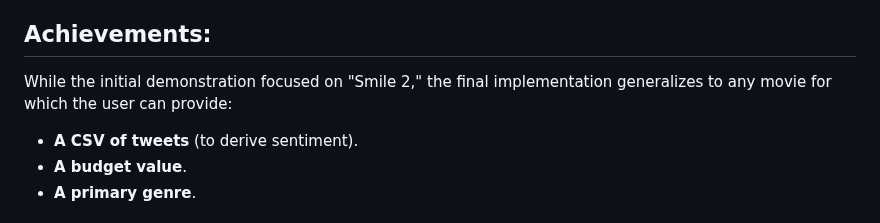
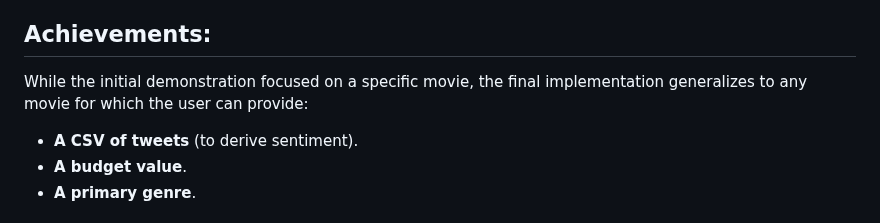
Before and after one commit to anahitajoshi/cs506-final-project, a Markdown page: README.md, the part around the change. GitHub-like rendering.

Commit message:
small change to report

```diff
--- a/README.md
+++ b/README.md
@@ -266,7 +266,7 @@ This pipeline demonstrates the **full data science lifecycle**, including:
 
 ## Achievements:
 
-While the initial demonstration focused on "Smile 2," the final implementation generalizes to any movie for which the user can provide:
+While the initial demonstration focused on a specific movie, the final implementation generalizes to any movie for which the user can provide:
 
 - **A CSV of tweets** (to derive sentiment).
 - **A budget value**.
```
